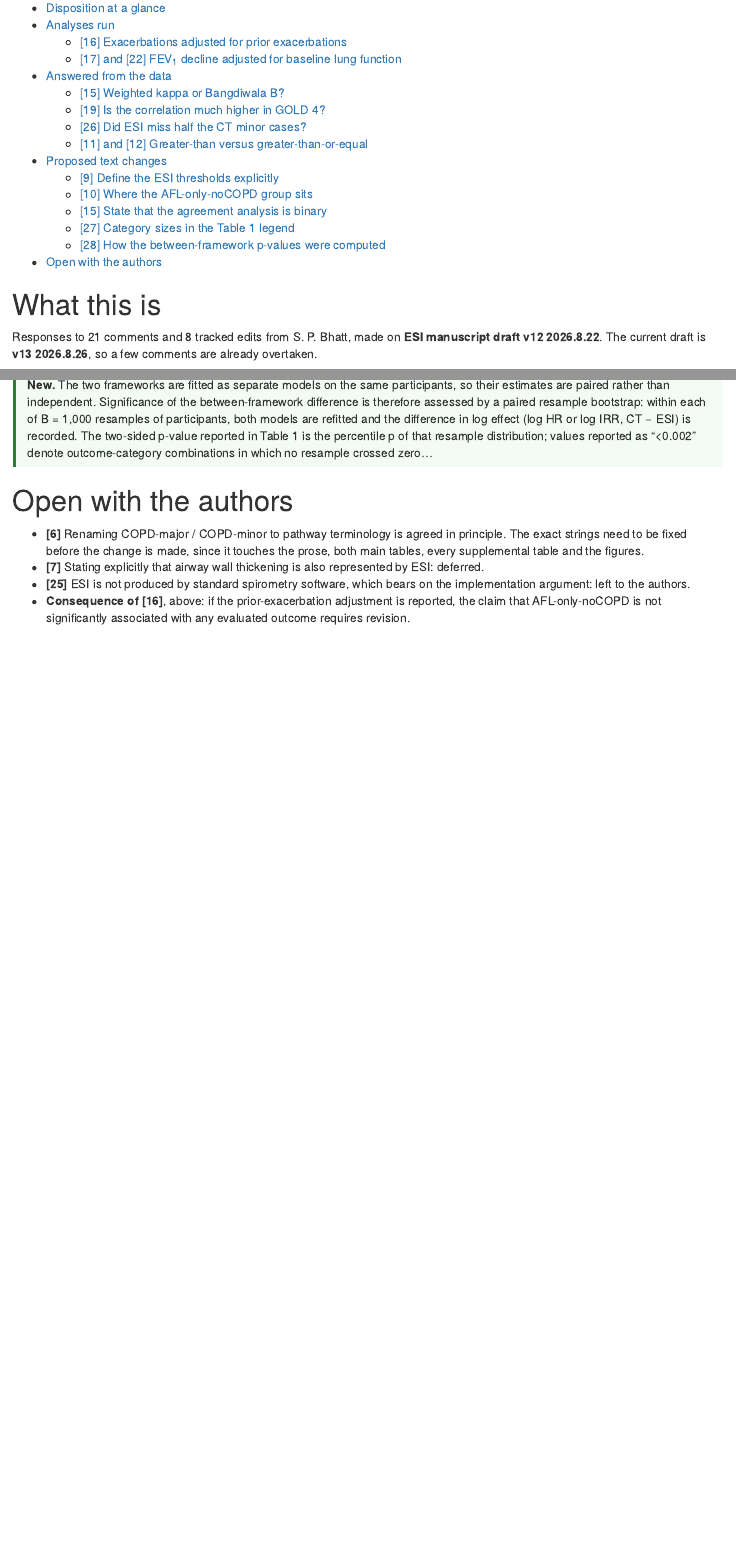
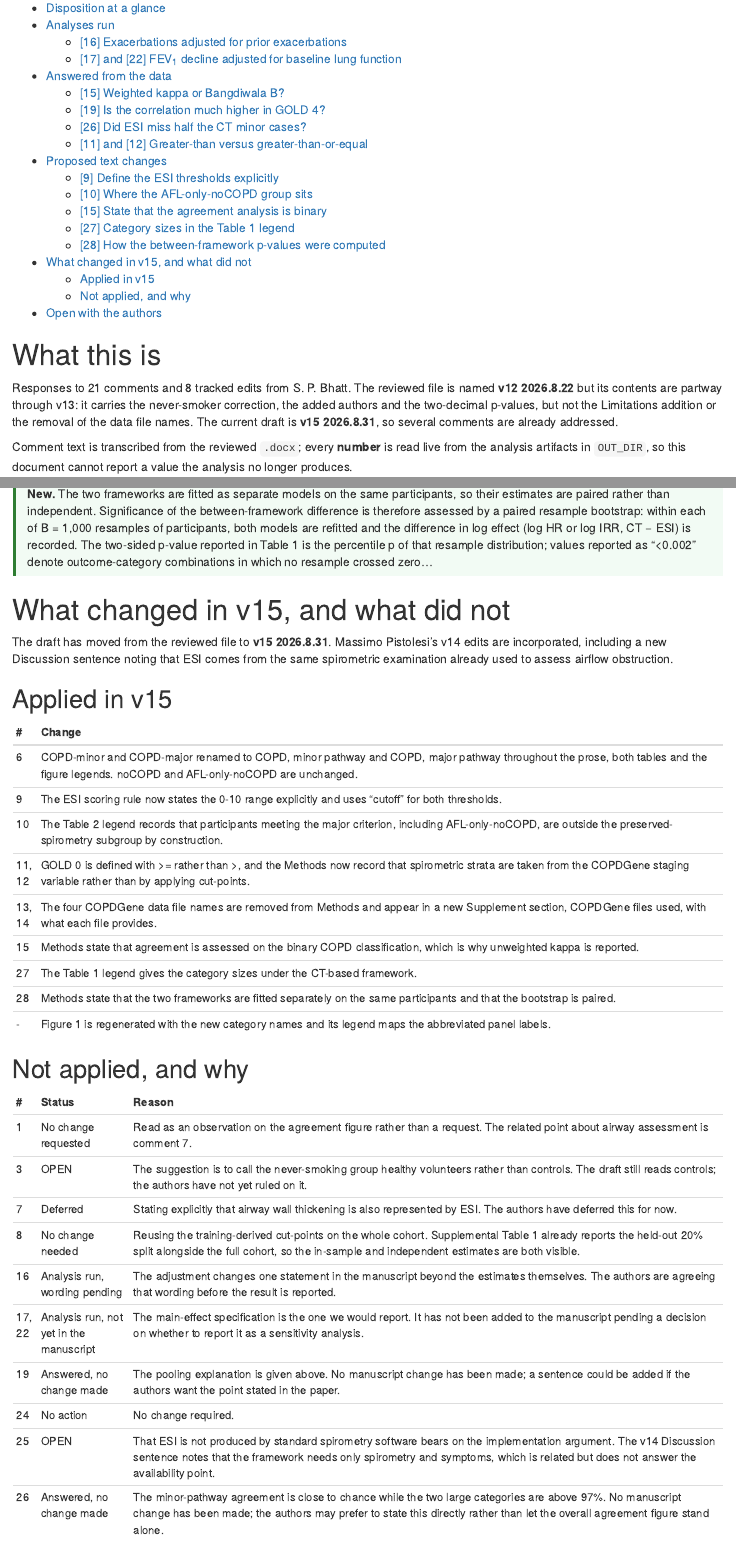
Before and after one commit to peter4244/esi-2026-manuscript, an R Markdown document (bhatt_response.Rmd): the page in a window 1100 px wide, from 150 px down, and a second part further down, joined at a grey line. Rendered offline with R 4.5, knitr and Pandoc, with nearby package versions; some code elsewhere in the file could not run offline.

Commit message:
Response report: record what v15 changed, hold the exacerbation result
Adds a section listing the nine review points applied in v15 and the ten
that were not, each with its reason, so a co-author can see the
disposition of every comment without diffing documents.

Holds back the prior-exacerbation results. The adjustment changes a
statement in the manuscript beyond the estimates themselves, and the
authors are agreeing that wording before the result is reported. The
analysis and its models remain in the codebase.

Two corrections to the report itself.

The reviewed file is named v12 2026.8.22 but its contents are partway
through v13: it carries the never-smoker correction, the added authors
and the two-decimal p-values, but not the Limitations addition or the
removal of the data file names. The report said v12 and now says what
the file actually contains.

Comment 3 was marked done. It is not. The comment sits on the word
"controls" in the never-smoker sentence and suggests "healthy
volunteers"; the draft still reads controls. The status was assigned by
confusing the reviewer's suggestion with the edit that introduced the
word he was commenting on. It is now listed as open for the authors.

````diff
--- a/bhatt_response.Rmd
+++ b/bhatt_response.Rmd
@@ -62,9 +62,11 @@ table { font-size: 0.94em; }
 
 # What this is
 
-Responses to 21 comments and 8 tracked edits from S. P. Bhatt, made on
-**ESI manuscript draft v12 2026.8.22**. The current draft is **v13 2026.8.26**,
-so a few comments are already overtaken.
+Responses to 21 comments and 8 tracked edits from S. P. Bhatt. The reviewed file
+is named **v12 2026.8.22** but its contents are partway through v13: it carries
+the never-smoker correction, the added authors and the two-decimal p-values, but
+not the Limitations addition or the removal of the data file names. The current
+draft is **v15 2026.8.31**, so several comments are already addressed.
 
 Comment text is transcribed from the reviewed `.docx`; every **number** is read
 live from the analysis artifacts in `OUT_DIR`, so this document cannot report a
@@ -427,6 +393,59 @@
 <div class="old">**Old.** The two-sided p-value reported in Table 1 is the percentile p for the resample distribution of the log effect difference (log HR or log IRR, CT − ESI); values reported as "&lt;0.002" denote iterations in which no resample crossed zero…</div>
 <div class="new">**New.** The two frameworks are fitted as separate models on the same participants, so their estimates are paired rather than independent. Significance of the between-framework difference is therefore assessed by a paired resample bootstrap: within each of B = 1,000 resamples of participants, both models are refitted and the difference in log effect (log HR or log IRR, CT − ESI) is recorded. The two-sided p-value reported in Table 1 is the percentile p of that resample distribution; values reported as "&lt;0.002" denote outcome-category combinations in which no resample crossed zero…</div>
 
+# What changed in v15, and what did not
+
+The draft has moved from the reviewed file to **v15 2026.8.31**. Massimo
+Pistolesi's v14 edits are incorporated, including a new Discussion sentence
+noting that ESI comes from the same spirometric examination already used to
+assess airflow obstruction.
+
+## Applied in v15
+
+```{r applied}
+knitr::kable(row.names = FALSE, data.frame(check.names = FALSE,
+  `#` = c("6", "9", "10", "11, 12", "13, 14", "15", "27", "28", "-"),
+  Change = c(
+    "COPD-minor and COPD-major renamed to COPD, minor pathway and COPD, major pathway throughout the prose, both tables and the figure legends. noCOPD and AFL-only-noCOPD are unchanged.",
+    "The ESI scoring rule now states the 0-10 range explicitly and uses \"cutoff\" for both thresholds.",
+    "The Table 2 legend records that participants meeting the major criterion, including AFL-only-noCOPD, are outside the preserved-spirometry subgroup by construction.",
+    "GOLD 0 is defined with >= rather than >, and the Methods now record that spirometric strata are taken from the COPDGene staging variable rather than by applying cut-points.",
+    "The four COPDGene data file names are removed from Methods and appear in a new Supplement section, COPDGene files used, with what each file provides.",
+    "Methods state that agreement is assessed on the binary COPD classification, which is why unweighted kappa is reported.",
+    "The Table 1 legend gives the category sizes under the CT-based framework.",
+    "Methods state that the two frameworks are fitted separately on the same participants and that the bootstrap is paired.",
+    "Figure 1 is regenerated with the new category names and its legend maps the abbreviated panel labels.")))
+```
+
+## Not applied, and why
+
+```{r not-applied}
+knitr::kable(row.names = FALSE, data.frame(check.names = FALSE,
+  `#` = c("1", "3", "7", "8", "16", "17, 22", "19", "24", "25", "26"),
+  Status = c(
+    "No change requested",
+    "OPEN",
+    "Deferred",
+    "No change needed",
+    "Analysis run, wording pending",
+    "Analysis run, not yet in the manuscript",
+    "Answered, no change made",
+    "No action",
+    "OPEN",
+    "Answered, no change made"),
+  Reason = c(
+    "Read as an observation on the agreement figure rather than a request. The related point about airway assessment is comment 7.",
+    "The suggestion is to call the never-smoking group healthy volunteers rather than controls. The draft still reads controls; the authors have not yet ruled on it.",
+    "Stating explicitly that airway wall thickening is also represented by ESI. The authors have deferred this for now.",
+    "Reusing the training-derived cut-points on the whole cohort. Supplemental Table 1 already reports the held-out 20% split alongside the full cohort, so the in-sample and independent estimates are both visible.",
+    "The adjustment changes one statement in the manuscript beyond the estimates themselves. The authors are agreeing that wording before the result is reported.",
+    "The main-effect specification is the one we would report. It has not been added to the manuscript pending a decision on whether to report it as a sensitivity analysis.",
+    "The pooling explanation is given above. No manuscript change has been made; a sentence could be added if the authors want the point stated in the paper.",
+    "No change required.",
+    "That ESI is not produced by standard spirometry software bears on the implementation argument. The v14 Discussion sentence notes that the framework needs only spirometry and symptoms, which is related but does not answer the availability point.",
+    "The minor-pathway agreement is close to chance while the two large categories are above 97%. No manuscript change has been made; the authors may prefer to state this directly rather than let the overall agreement figure stand alone.")))
+```
+
 # Open with the authors
 
 - **[6]** Renaming COPD-major / COPD-minor to pathway terminology is agreed in
````
Also changed, not shown: bhatt_response.Rmd (64 more changed lines).
